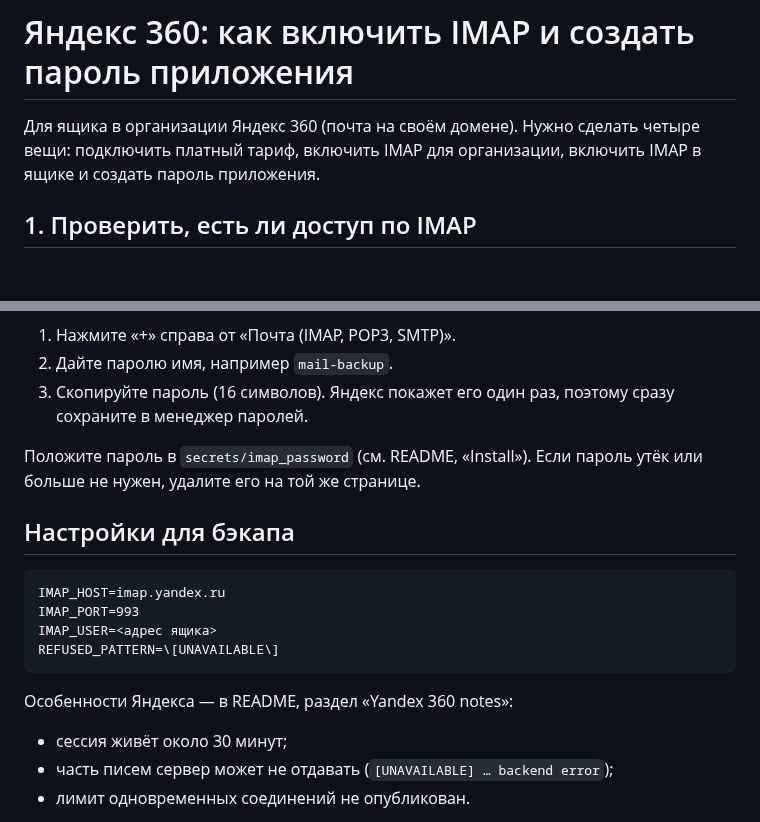
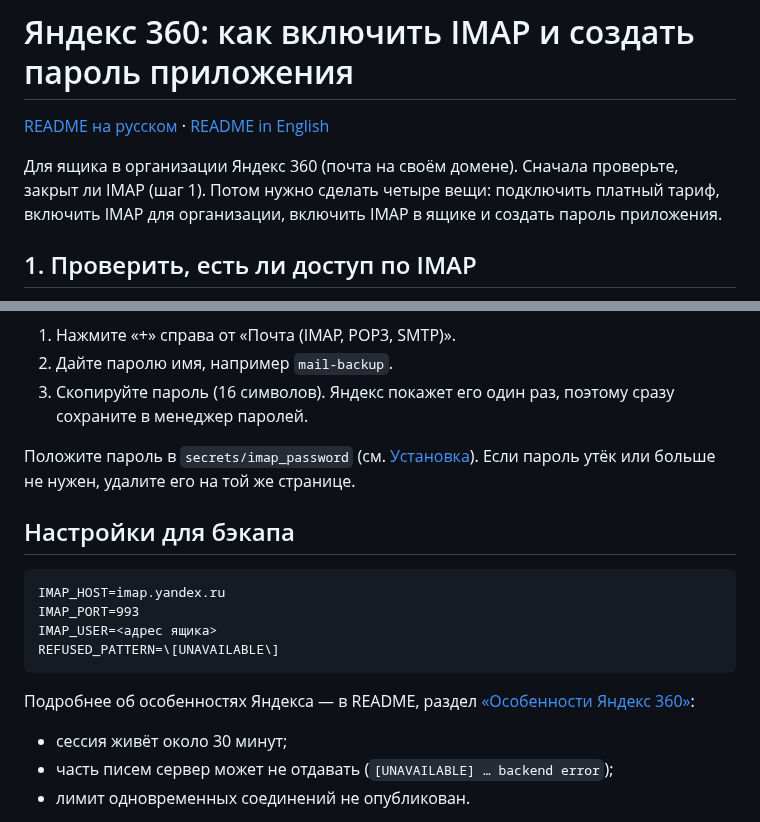
Before and after one commit to adsdevdoo/mbsync-restic-backup, a Markdown page: docs/yandex-360.md, 2 parts joined by grey strips. Rendered like a GitHub page; blank space fills up the shorter version.

````diff
--- a/docs/yandex-360.md
+++ b/docs/yandex-360.md
@@ -1,7 +1,10 @@
 # Яндекс 360: как включить IMAP и создать пароль приложения
 
-Для ящика в организации Яндекс 360 (почта на своём домене). Нужно сделать четыре вещи: подключить платный тариф,
-включить IMAP для организации, включить IMAP в ящике и создать пароль приложения.
+[README на русском](../README.ru.md) · [README in English](../README.md)
+
+Для ящика в организации Яндекс 360 (почта на своём домене). Сначала проверьте, закрыт ли IMAP (шаг 1). Потом нужно
+сделать четыре вещи: подключить платный тариф, включить IMAP для организации, включить IMAP в ящике и создать пароль
+приложения.
 
 ## 1. Проверить, есть ли доступ по IMAP
 
@@ -65,7 +68,7 @@ curl -X PATCH "https://cloud-api.yandex.net/v1/admin/org/<ID организац
 2. Дайте паролю имя, например `mail-backup`.
 3. Скопируйте пароль (16 символов). Яндекс покажет его один раз, поэтому сразу сохраните в менеджер паролей.
 
-Положите пароль в `secrets/imap_password` (см. README, «Install»). Если пароль утёк или больше не нужен, удалите его
+Положите пароль в `secrets/imap_password` (см. [Установка](../README.ru.md#установка)). Если пароль утёк или больше не нужен, удалите его
 на той же странице.
 
 ## Настройки для бэкапа
@@ -77,7 +80,8 @@ IMAP_USER=<адрес ящика>
 REFUSED_PATTERN=\[UNAVAILABLE\]
 ```
 
-Особенности Яндекса — в README, раздел «Yandex 360 notes»:
+Подробнее об особенностях Яндекса — в README, раздел
+[«Особенности Яндекс 360»](../README.ru.md#особенности-яндекс-360):
 - сессия живёт около 30 минут;
 - часть писем сервер может не отдавать (`[UNAVAILABLE] … backend error`);
 - лимит одновременных соединений не опубликован.
````
Also changed, not shown: other parts of docs/yandex-360.md (+1 -1 lines), CHANGELOG.md (+14 -1 lines), README.md (+14 -3 lines), README.ru.md (added, +329 -0 lines), docs/img/grafana-dashboard.png (added), 2 other files.
